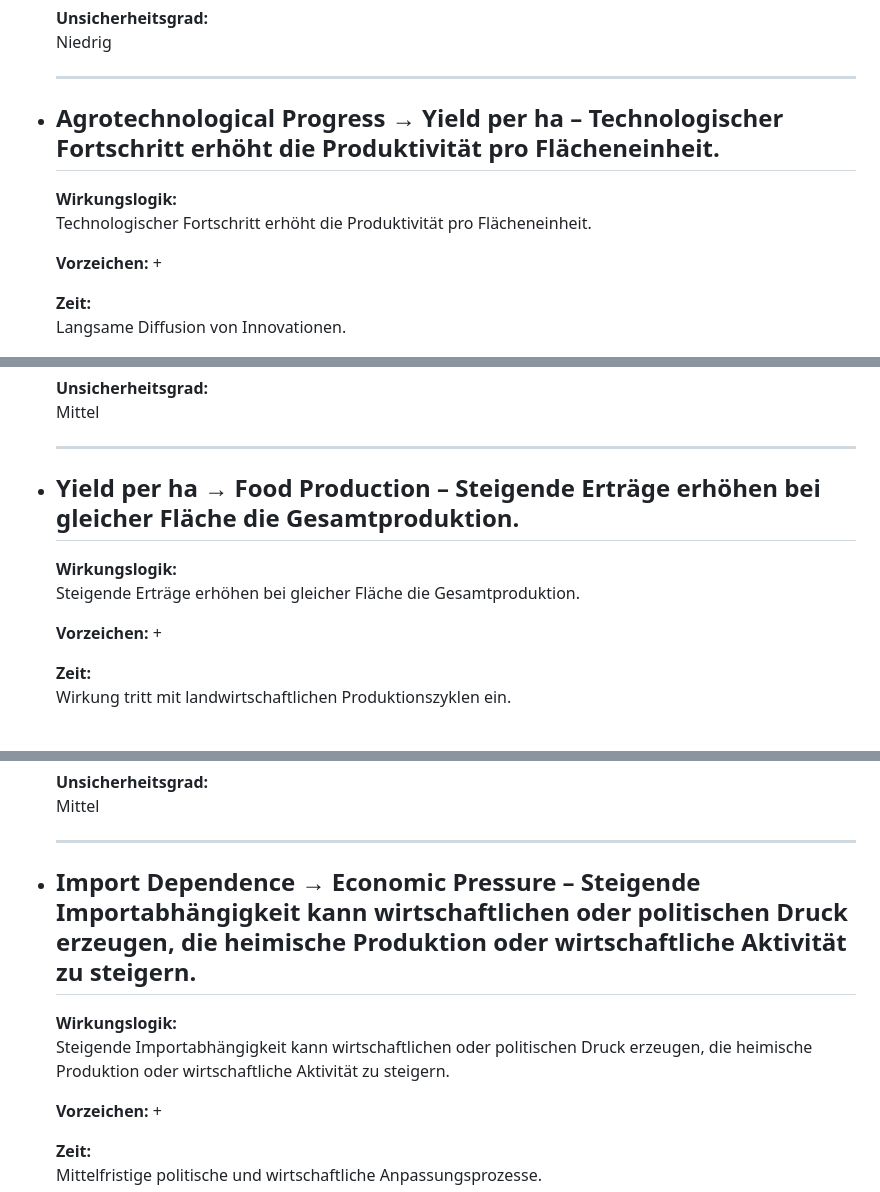
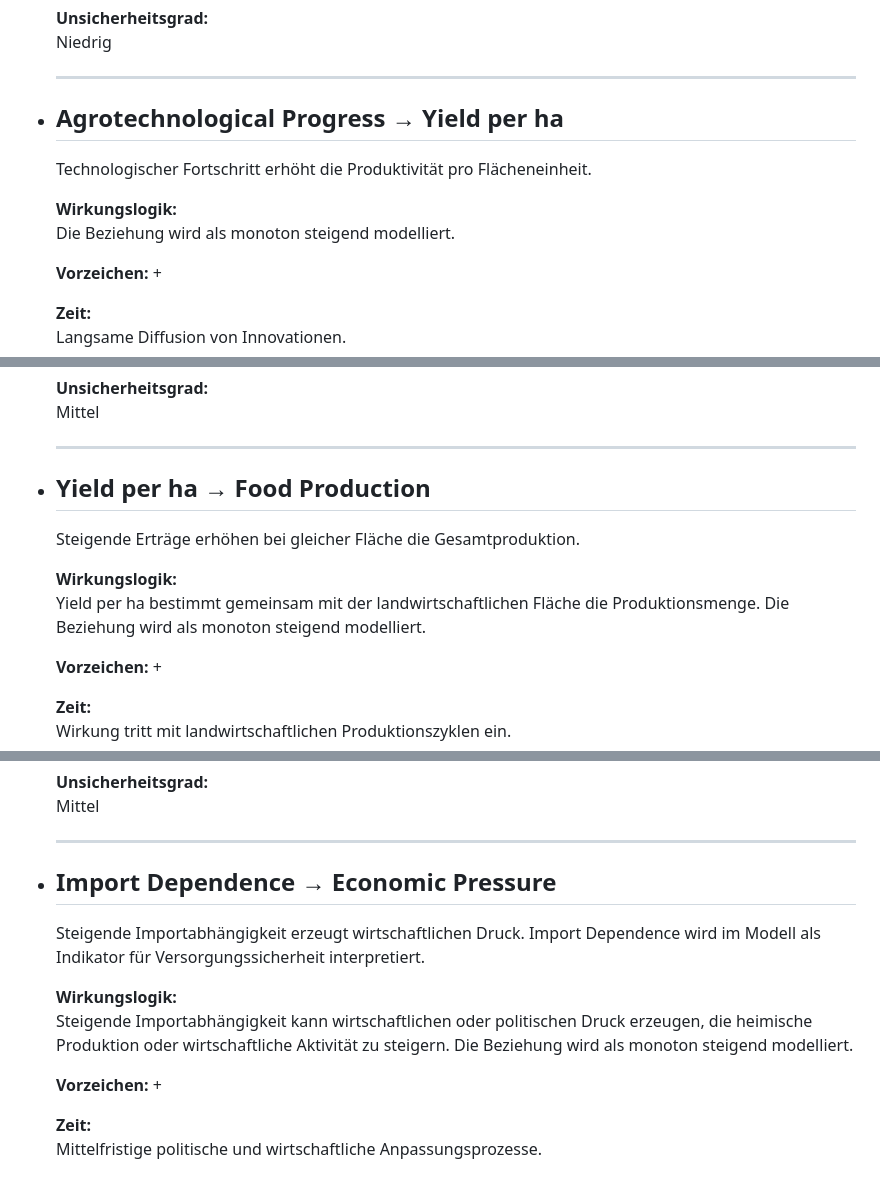
Before and after one commit to GisNoFunRev/chX, a Markdown page: pages/Dokumentation Struktur und Beziehungen im CLD.md, 3 parts joined by grey strips. Rendered like a GitHub page.

```diff
--- a/pages/Dokumentation Struktur und Beziehungen im CLD.md
+++ b/pages/Dokumentation Struktur und Beziehungen im CLD.md
@@ -109,11 +116,12 @@
   Niedrig
 
   ---
-- **Agrotechnological Progress → Yield per ha** – Technologischer Fortschritt erhöht die Produktivität pro Flächeneinheit.
-  ---
+- ## Agrotechnological Progress → Yield per ha
+  Technologischer Fortschritt erhöht die Produktivität pro Flächeneinheit.
+
 
   **Wirkungslogik:**
-  Technologischer Fortschritt erhöht die Produktivität pro Flächeneinheit.
+  Die Beziehung wird als monoton steigend modelliert.
 
   **Vorzeichen:** +
 
@@ -130,11 +138,13 @@
   Mittel
 
   ---
-- **Yield per ha → Food Production** – Steigende Erträge erhöhen bei gleicher Fläche die Gesamtproduktion.
-  ---
+- ## Yield per ha → Food Production
+  Steigende Erträge erhöhen bei gleicher Fläche die Gesamtproduktion.
+
 
   **Wirkungslogik:**
-  Steigende Erträge erhöhen bei gleicher Fläche die Gesamtproduktion.
+  Yield per ha bestimmt gemeinsam mit der landwirtschaftlichen Fläche die Produktionsmenge.
+  Die Beziehung wird als monoton steigend modelliert.
 
   **Vorzeichen:** +
 
@@ -172,11 +183,13 @@
   Mittel
 
   ---
-- **Import Dependence → Economic Pressure** – Steigende Importabhängigkeit kann wirtschaftlichen oder politischen Druck erzeugen, die heimische Produktion oder wirtschaftliche Aktivität zu steigern.
-  ---
+- ## Import Dependence → Economic Pressure
+  Steigende Importabhängigkeit erzeugt wirtschaftlichen Druck. Import Dependence wird im Modell als Indikator für Versorgungssicherheit interpretiert.
+
 
   **Wirkungslogik:**
   Steigende Importabhängigkeit kann wirtschaftlichen oder politischen Druck erzeugen, die heimische Produktion oder wirtschaftliche Aktivität zu steigern.
+  Die Beziehung wird als monoton steigend modelliert.
 
   **Vorzeichen:** +
 
```
Also changed, not shown: other parts of pages/Dokumentation Struktur und Beziehungen im CLD.md (+44 -42 lines).
